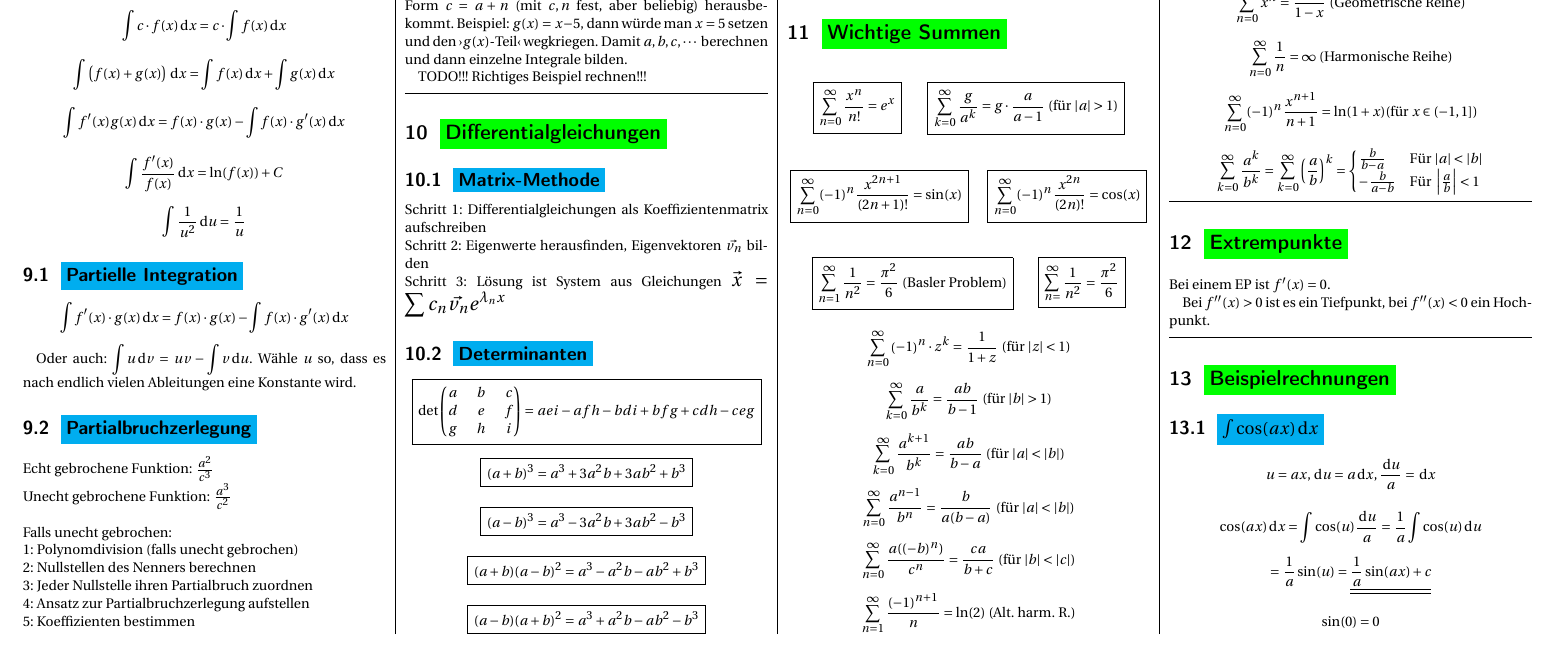
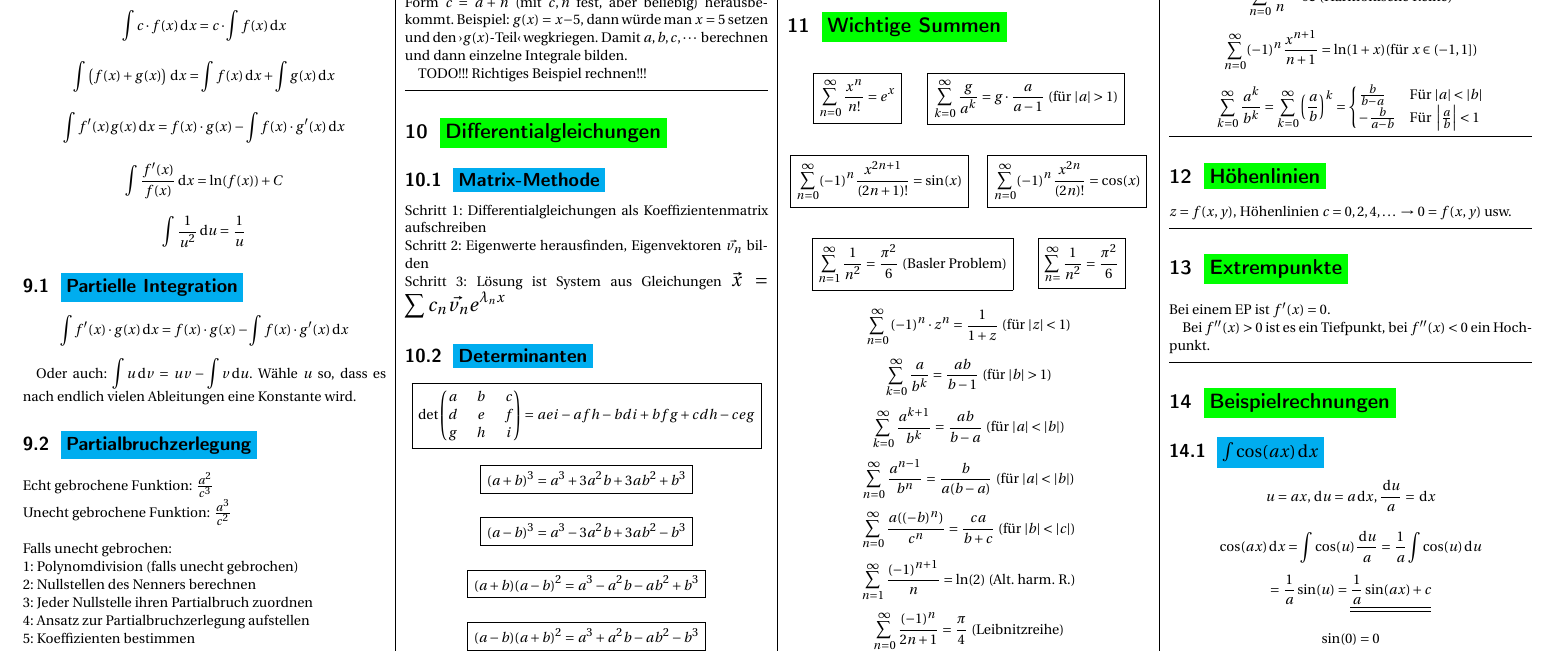
Before and after one commit to NormanTUD/KlausurCheatSheet, a LaTeX document (formeln.tex): part of page 2 of 2, cut so that both start at the same text. Compiled offline with pdfLaTeX.

Commit message:
initial commit

```diff
--- a/formeln.tex
+++ b/formeln.tex
@@ -285,7 +285,7 @@ $$ \boxed{\det \begin{pmatrix} a & b & c \\
 
 \mydoubleeq{\sum_{n=1}^\infty \frac{1}{n^2} = \frac{\pi^2}{6}\text{ (Basler Problem)}}{\sum_{n=}^\infty\frac{1}{n^2} = \frac{\pi^2}{6}}
 
-\myeq{\sum_{n=0}^\infty \left(-1\right)^n\cdot z^k = \frac{1}{1+z} \text{ (für }|z| < 1\text{)}}
+\myeq{\sum_{n=0}^\infty \left(-1\right)^n\cdot z^n = \frac{1}{1+z} \text{ (für }|z| < 1\text{)}}
 
 \myeq{\sum_{k=0}^\infty \frac{a}{b^k} = \frac{ab}{b-1} \text{ (für }|b|>1\text{)}}
 
@@ -315,6 +315,10 @@ $$ \boxed{\det \begin{pmatrix} a & b & c \\
 \]
 
 
+\mysection{Höhenlinien}
+
+$z = f(x, y)$, Höhenlinien $c = 0, 2, 4, \dots$ $\to$ $0 = f(x, y)$ usw.
+
 \mysection{Extrempunkte}
 
 Bei einem EP ist $f'(x) = 0$.
```
Also changed, not shown: formeln.pdf, 3 other files.
